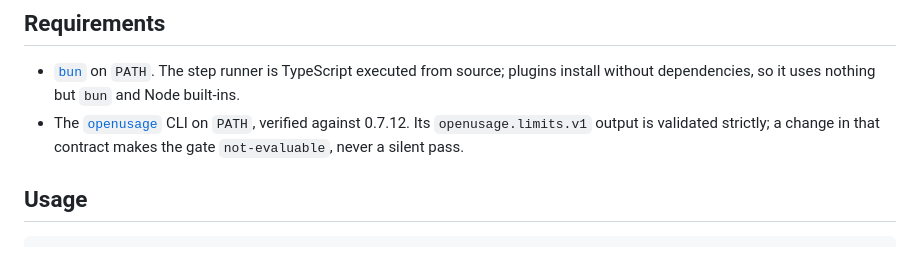
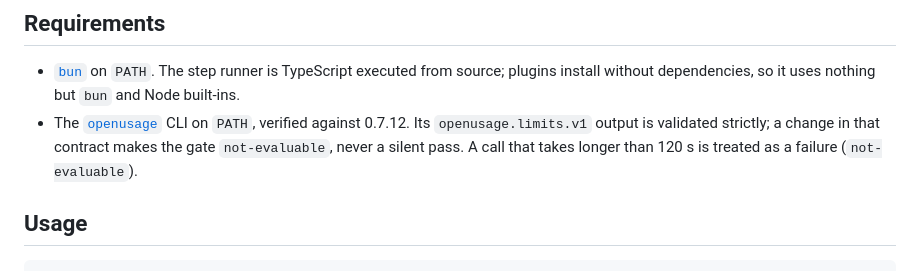
Before and after one commit to pabloimrik17/daily-agentic-task-force, a Markdown page: plugins/autonomous/README.md, the part around the change. Drawn GitHub-style.

Commit message:
docs(autonomous): state the 120 s openusage timeout
The spec's failure list and the README now name the timeout that
openusage.ts enforces.

```diff
--- a/plugins/autonomous/README.md
+++ b/plugins/autonomous/README.md
@@ -25,7 +25,8 @@ detect a change.
 - The [`openusage`](https://github.com/robinebers/openusage) CLI on `PATH`,
   verified against 0.7.12. Its `openusage.limits.v1` output is validated
   strictly; a change in that contract makes the gate `not-evaluable`, never a
-  silent pass.
+  silent pass. A call that takes longer than 120 s is treated as a failure
+  (`not-evaluable`).
 
 ## Usage
 
```
Also changed, not shown: 1 other file.
